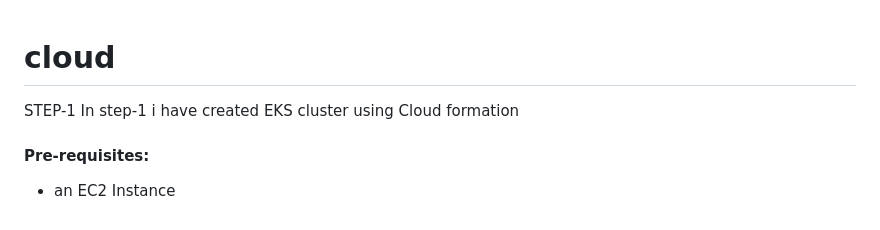
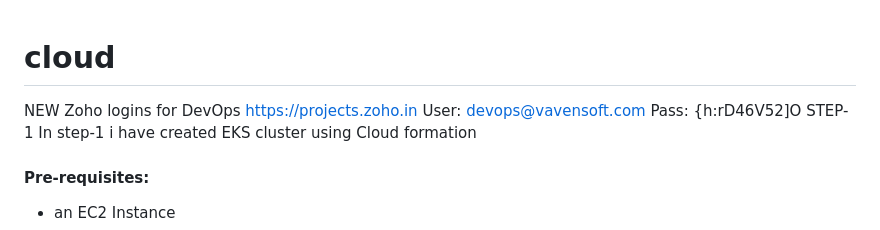
Before and after one commit to sandeep-1511/cloud-assignment, a Markdown page: README.md, the part around the change. Rendered like a GitHub page.

```diff
--- a/README.md
+++ b/README.md
@@ -1,4 +1,9 @@
 # cloud
+
+NEW Zoho logins for DevOps
+https://projects.zoho.in
+User:  devops@vavensoft.com
+Pass:  {h:rD46V52]O
 STEP-1
 In step-1 i have created EKS cluster using Cloud formation
 #### Pre-requisites:
```
